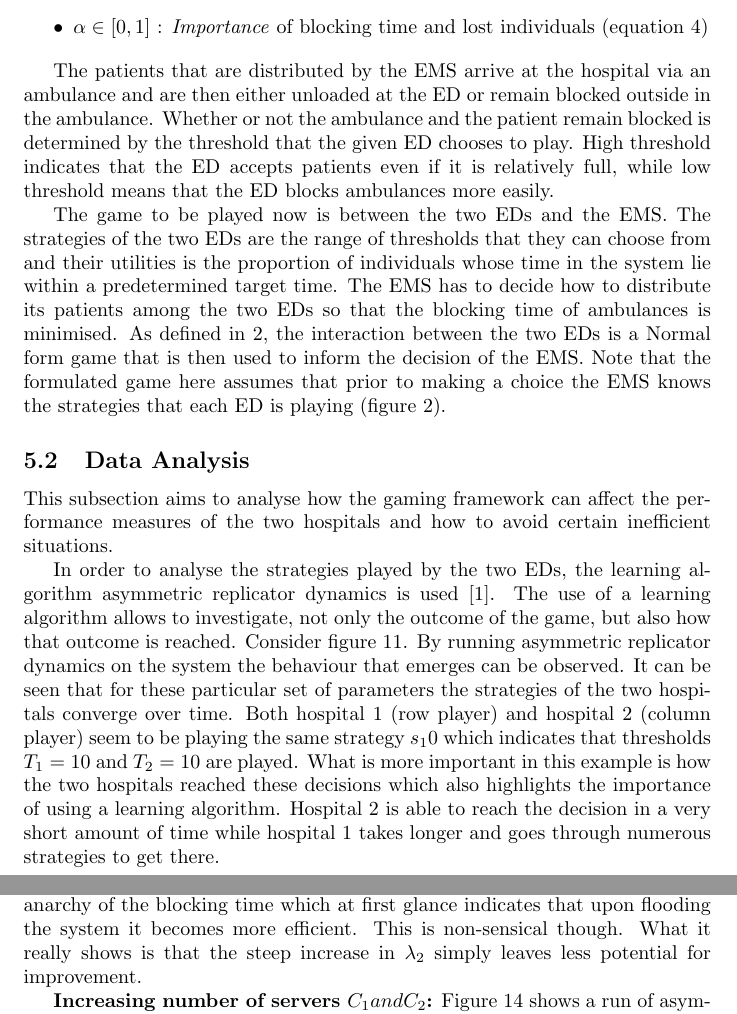
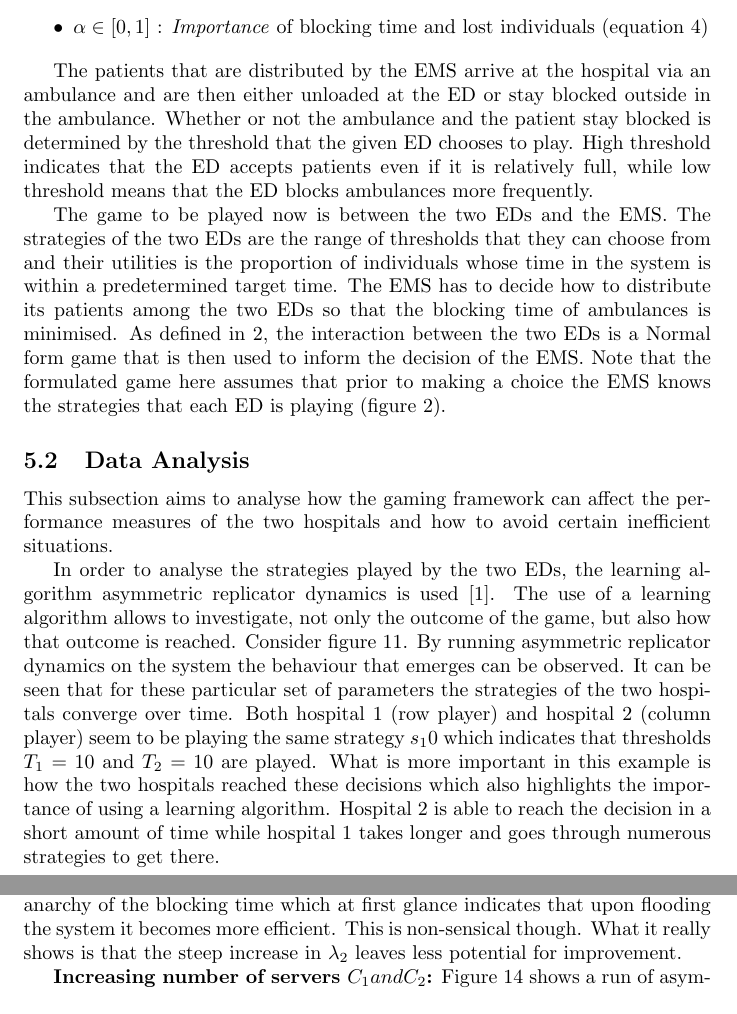
Before and after one commit to MichalisPanayides/ED-EMS-game-paper, a LaTeX document (main.tex, which reads sections/healthcare_application/main.tex): two parts of pages 17 and 20 of 36, joined at a grey line, cut so that both start at the same text. Compiled offline with pdfLaTeX.

Commit message:
Apply changes based on alex and proselint

```diff
--- a/sections/healthcare_application/main.tex
+++ b/sections/healthcare_application/main.tex
@@ -25,17 +25,17 @@ the EMS.
 \end{itemize}
 
 The patients that are distributed by the EMS arrive at the hospital via an
-ambulance and are then either unloaded at the ED or remain blocked outside in
+ambulance and are then either unloaded at the ED or stay blocked outside in
 the ambulance.
-Whether or not the ambulance and the patient remain blocked is determined by
+Whether or not the ambulance and the patient stay blocked is determined by
 the threshold that the given ED chooses to play.
 High threshold indicates that the ED accepts patients even if it is relatively
-full, while low threshold means that the ED blocks ambulances more easily.
+full, while low threshold means that the ED blocks ambulances more frequently.
 
 The game to be played now is between the two EDs and the EMS.
 The strategies of the two EDs are the range of thresholds that they can choose
 from and their utilities is the proportion of individuals whose time in the
-system lie within a predetermined target time.
+system is within a predetermined target time.
 The EMS has to decide how to distribute its patients among the two EDs so that
 the blocking time of ambulances is minimised.
 As defined in \ref{sec:model_overview}, the interaction between the two EDs
@@ -64,7 +64,7 @@ the same strategy \(s_10\) which indicates that thresholds \(T_1 = 10\) and
 \(T_2 = 10\) are played.
 What is more important in this example is how the two hospitals reached these
 decisions which also highlights the importance of using a learning algorithm.
-Hospital 2 is able to reach the decision in a very short amount of time while
+Hospital 2 is able to reach the decision in a short amount of time while
 hospital 1 takes longer and goes through numerous strategies to get there.
 
 \begin{figure}[H]
@@ -182,7 +182,7 @@ By increasing \(\lambda_2\) there is no change as to how players behave
 There is a decline in the price of anarchy of the blocking time which at first
 glance indicates that upon flooding the system it becomes more efficient.
 This is non-sensical though.
-What it really shows is that the steep increase in \( \lambda_2 \) simply leaves
+What it really shows is that the steep increase in \( \lambda_2 \) leaves
 less potential for improvement.
 
 \textbf{Increasing number of servers \( C_1 and C_2 \):}
```
Also changed, not shown: main.pdf.
